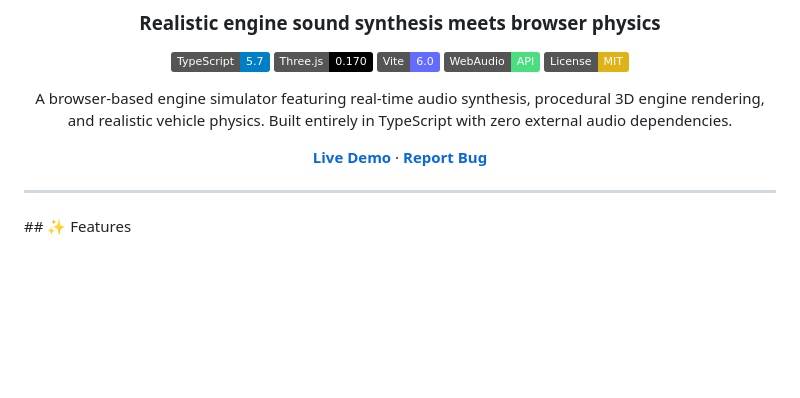
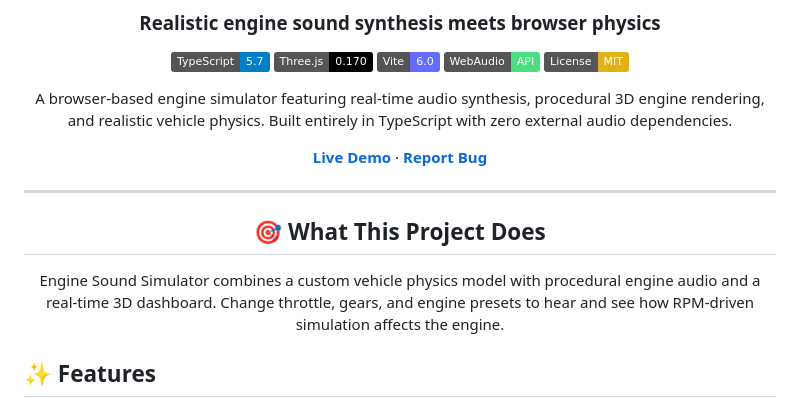
Before and after one commit to VinZu17/Engine-Sound-Simulator, a Markdown page: README.md, the part around one of its changes. Rendered like a GitHub page; badges without logos; blank space fills up the shorter version.

Commit message:
docs: improve README project overview

```diff
--- a/README.md
+++ b/README.md
@@ -15,7 +15,13 @@ A browser-based engine simulator featuring real-time audio synthesis, procedural
 [**Live Demo**](https://vinzu17.github.io/Engine-Sound-Simulator/) · [**Report Bug**](https://github.com/VinZu17/Engine-Sound-Simulator/issues)
 
 ---
+
+## 🎯 What This Project Does
+
+Engine Sound Simulator combines a custom vehicle physics model with procedural engine audio and a real-time 3D dashboard. Change throttle, gears, and engine presets to hear and see how RPM-driven simulation affects the engine.
+
 <div align="left">
+
 ## ✨ Features
 
 ### 🎵 Audio System
```
Also changed, not shown: other parts of README.md (+1 -1 lines).
